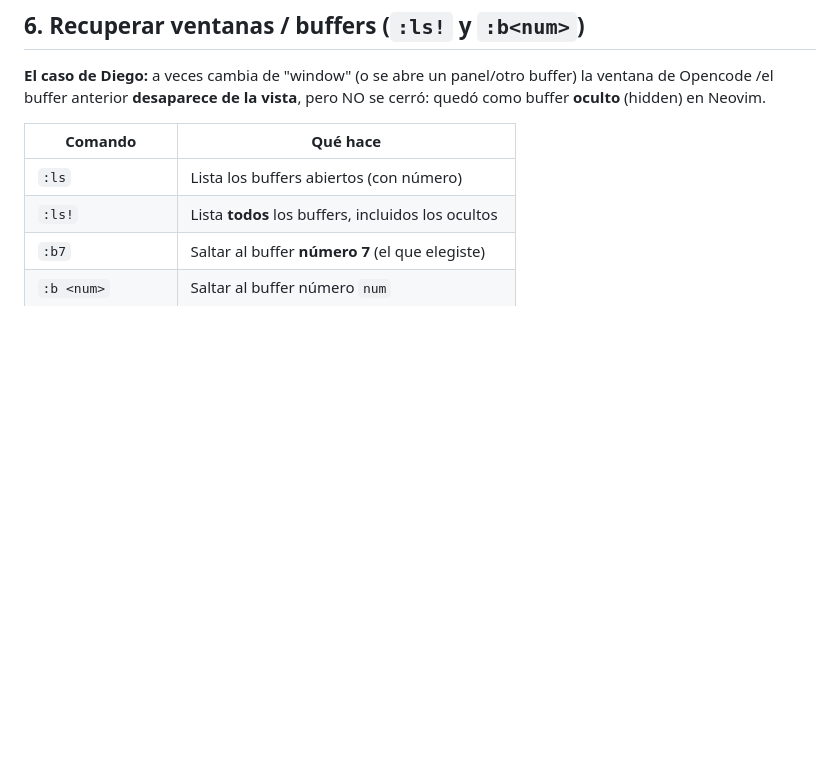
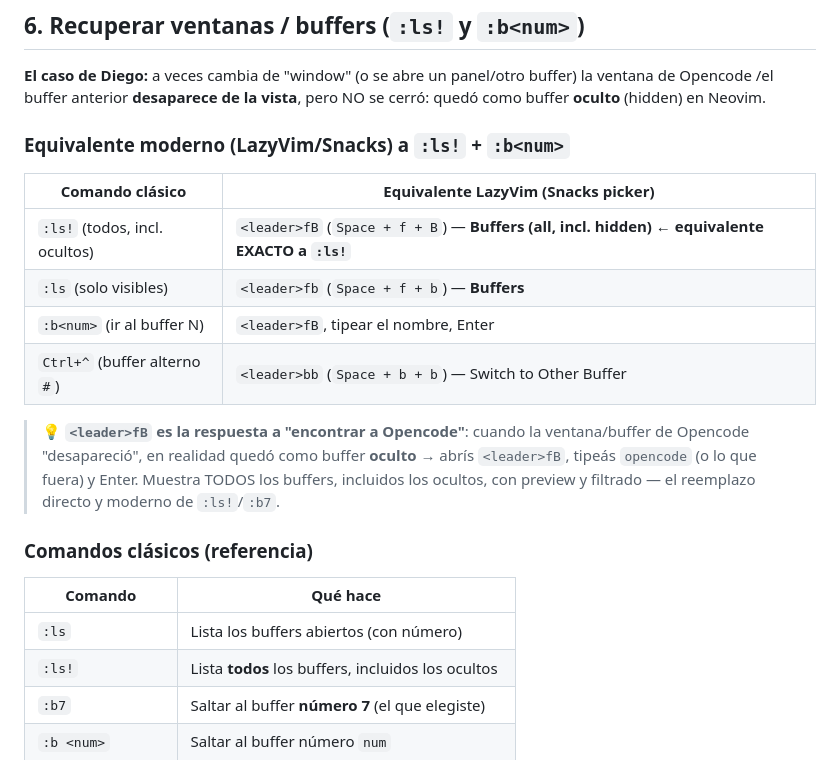
Before and after one commit to dhardi007/workspace, a Markdown page: AGENT-records/vim-ui.md, the part around the change. Rendered like a GitHub page; blank space fills up the shorter version.

Commit message:
📝 (vim-ui.md): añadir equivalentes modernos para comandos clásicos de Neovim

```diff
--- a/AGENT-records/vim-ui.md
+++ b/AGENT-records/vim-ui.md
@@ -108,6 +108,22 @@ instala bajo el cursor, `x` desinstala, `C-u` actualiza, `g?` muestra la ayuda.
 ventana de Opencode /el buffer anterior **desaparece de la vista**, pero NO se cerró:
 quedó como buffer **oculto** (hidden) en Neovim.
 
+### Equivalente moderno (LazyVim/Snacks) a `:ls!` + `:b<num>`
+
+| Comando clásico              | Equivalente LazyVim (Snacks picker)                          |
+| ---------------------------- | ------------------------------------------------------------ |
+| `:ls!` (todos, incl. ocultos)| `<leader>fB` (`Space + f + B`) — **Buffers (all, incl. hidden)** ← **equivalente EXACTO a `:ls!`** |
+| `:ls` (solo visibles)        | `<leader>fb` (`Space + f + b`) — **Buffers**                  |
+| `:b<num>` (ir al buffer N)   | `<leader>fB`, tipear el nombre, Enter                         |
+| `Ctrl+^` (buffer alterno `#`) | `<leader>bb` (`Space + b + b`) — Switch to Other Buffer      |
+
+> 💡 **`<leader>fB` es la respuesta a "encontrar a Opencode"**: cuando la ventana/buffer
+> de Opencode "desapareció", en realidad quedó como buffer **oculto** → abrís `<leader>fB`,
+> tipeás `opencode` (o lo que fuera) y Enter. Muestra TODOS los buffers, incluidos los
+> ocultos, con preview y filtrado — el reemplazo directo y moderno de `:ls!`/`:b7`.
+
+### Comandos clásicos (referencia)
+
 | Comando             | Qué hace                                           |
 | ------------------- | -------------------------------------------------- |
 | `:ls`               | Lista los buffers abiertos (con número)            |
```
